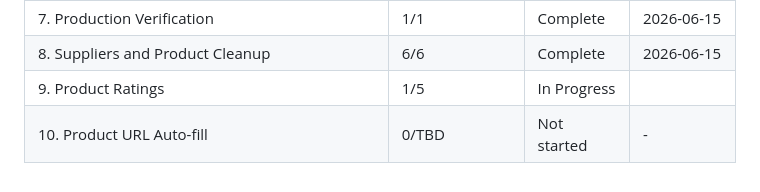
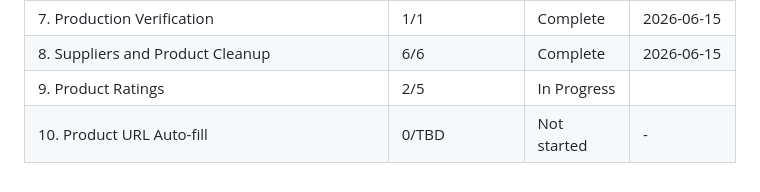
Before and after one commit to louisGit0/resseltrack, a Markdown page: .planning/ROADMAP.md, the part around one of its changes. Rendered like a GitHub page.

Commit message:
docs(09-02): complete product model + controller plan (SUMMARY + tracking)

```diff
--- a/.planning/ROADMAP.md
+++ b/.planning/ROADMAP.md
@@ -274,5 +274,5 @@ v1.0 phases (1-7) complete. v2.0 executes in numeric order: 8 → 9 → 10
 | 6. Performance and Reliability | 1/1 | Complete   | 2026-06-15 |
 | 7. Production Verification | 1/1 | Complete | 2026-06-15 |
 | 8. Suppliers and Product Cleanup | 6/6 | Complete   | 2026-06-15 |
-| 9. Product Ratings | 1/5 | In Progress|  |
+| 9. Product Ratings | 2/5 | In Progress|  |
 | 10. Product URL Auto-fill | 0/TBD | Not started | - |
```
Also changed, not shown: other parts of .planning/ROADMAP.md (+1 -1 lines), 1 other file.
